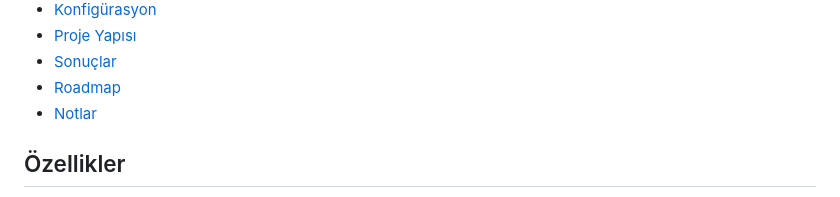
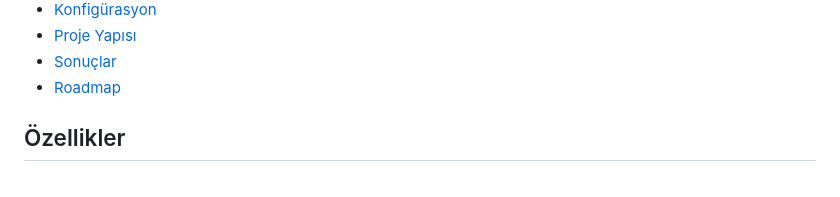
Before and after one commit to kemalalperakdnz/CNN-Zaturre-Teshis-Sistemi, a Markdown page: README.md, the part around the change. Rendered like a GitHub page.

Commit message:
Update README with project details and instructions

```diff
--- a/README.md
+++ b/README.md
@@ -34,7 +34,6 @@ Arayüz ekran görüntüsü ve değerlendirme çıktıları burada gösterilir.
 - [Proje Yapısı](#proje-yapısı)
 - [Sonuçlar](#sonuçlar)
 - [Roadmap](#roadmap)
-- [Notlar](#notlar)
 
 ## Özellikler
 
```
